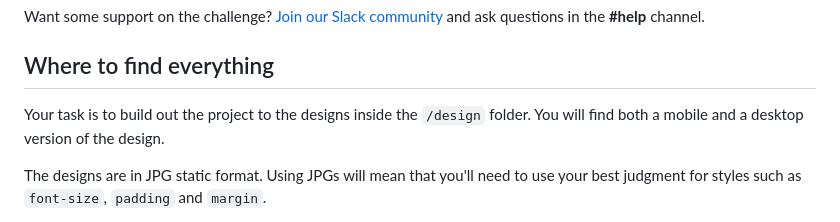
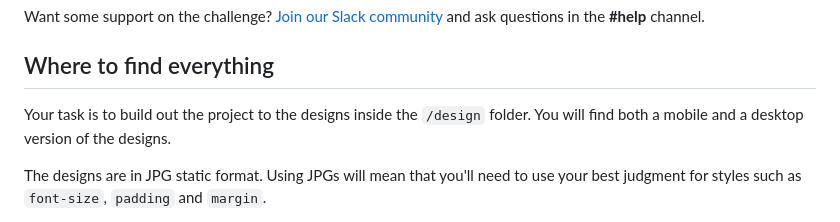
Before and after one commit to yonas-fsaha/qr-code-component-main, a Markdown page: README.md, the part around the change. GitHub-like rendering.

```diff
--- a/README.md
+++ b/README.md
@@ -20,7 +20,7 @@ Want some support on the challenge? [Join our Slack community](https://www.front
 
 ## Where to find everything
 
-Your task is to build out the project to the designs inside the `/design` folder. You will find both a mobile and a desktop version of the design.
+Your task is to build out the project to the designs inside the `/design` folder. You will find both a mobile and a desktop version of the designs.
 
 The designs are in JPG static format. Using JPGs will mean that you'll need to use your best judgment for styles such as `font-size`, `padding` and `margin`.
 
```
